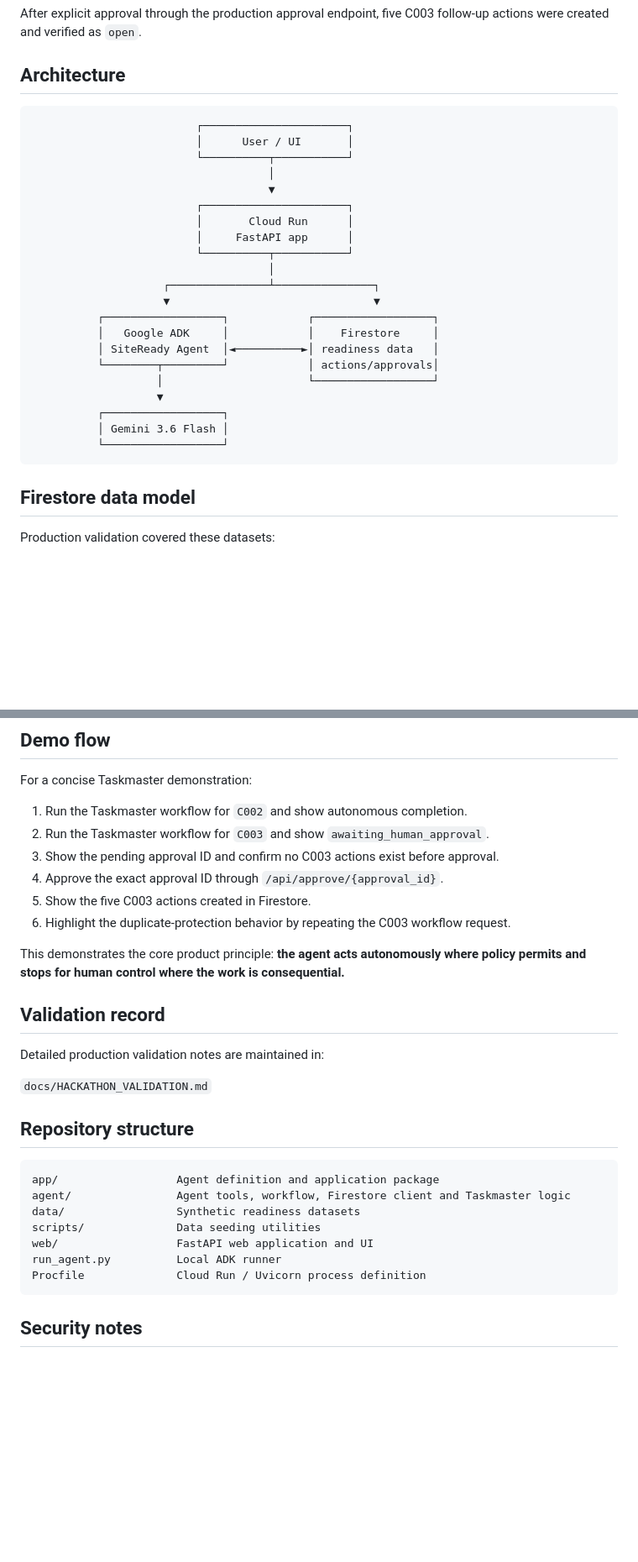
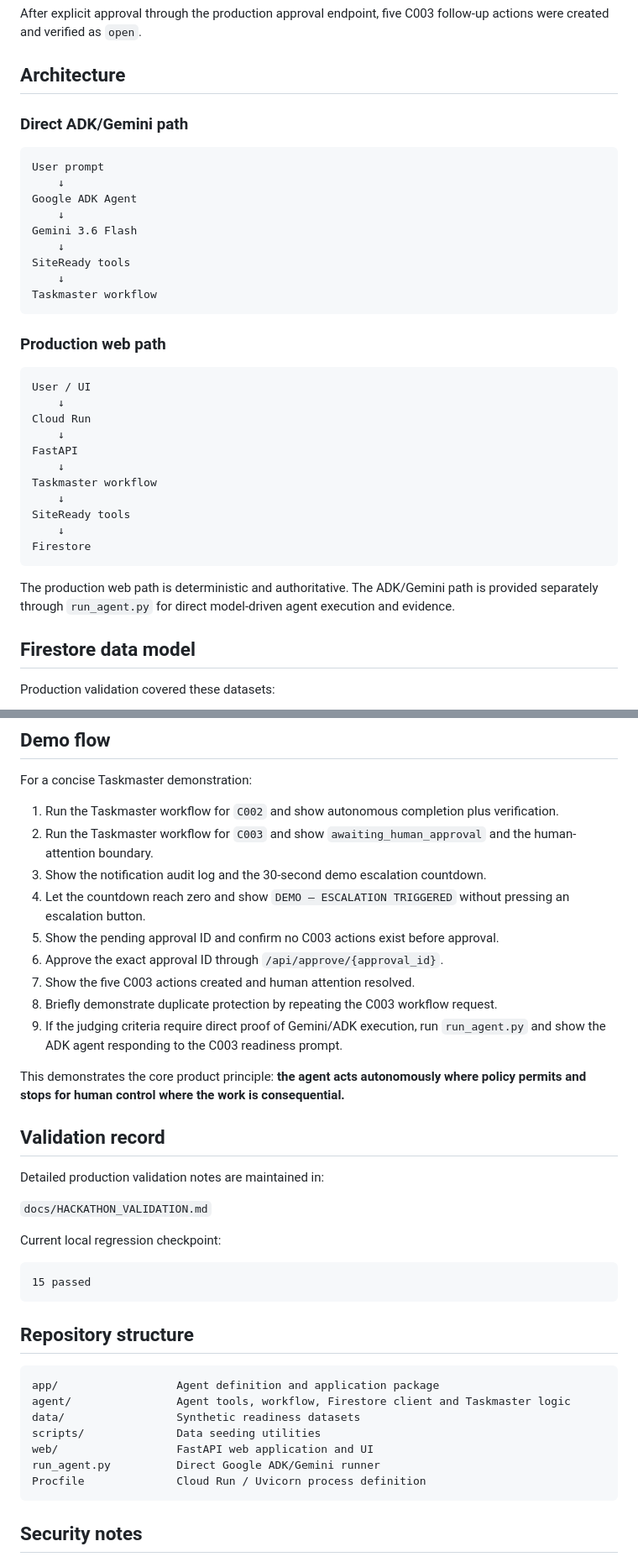
Before and after one commit to GregoryRicardo/sitready-ai, a Markdown page: README.md, 2 parts joined by grey strips. Shown at 84% size. GitHub-like rendering; blank space fills up the shorter version.

Commit message:
Audit and clarify README architecture and current evidence

````diff
--- a/README.md
+++ b/README.md
@@ -74,29 +94,37 @@ After explicit approval through the production approval endpoint, five C003 foll
 
 ## Architecture
 
+### Direct ADK/Gemini path
+
 ```text
-                         ┌──────────────────────┐
-                         │      User / UI       │
-                         └──────────┬───────────┘
-                                    │
-                                    ▼
-                         ┌──────────────────────┐
-                         │       Cloud Run      │
-                         │     FastAPI app      │
-                         └──────────┬───────────┘
-                                    │
-                    ┌───────────────┴───────────────┐
-                    ▼                               ▼
-          ┌──────────────────┐            ┌──────────────────┐
-          │   Google ADK     │            │    Firestore     │
-          │ SiteReady Agent  │◄──────────►│ readiness data   │
-          └────────┬─────────┘            │ actions/approvals│
-                   │                      └──────────────────┘
-                   ▼
-          ┌──────────────────┐
-          │ Gemini 3.6 Flash │
-          └──────────────────┘
+User prompt
+    ↓
+Google ADK Agent
+    ↓
+Gemini 3.6 Flash
+    ↓
+SiteReady tools
+    ↓
+Taskmaster workflow
 ```
+
+### Production web path
+
+```text
+User / UI
+    ↓
+Cloud Run
+    ↓
+FastAPI
+    ↓
+Taskmaster workflow
+    ↓
+SiteReady tools
+    ↓
+Firestore
+```
+
+The production web path is deterministic and authoritative. The ADK/Gemini path is provided separately through `run_agent.py` for direct model-driven agent execution and evidence.
 
 ## Firestore data model
 
@@ -193,12 +226,15 @@ During production troubleshooting, a temporary Firestore REST-based seeding path
 
 For a concise Taskmaster demonstration:
 
-1. Run the Taskmaster workflow for `C002` and show autonomous completion.
-2. Run the Taskmaster workflow for `C003` and show `awaiting_human_approval`.
-3. Show the pending approval ID and confirm no C003 actions exist before approval.
-4. Approve the exact approval ID through `/api/approve/{approval_id}`.
-5. Show the five C003 actions created in Firestore.
-6. Highlight the duplicate-protection behavior by repeating the C003 workflow request.
+1. Run the Taskmaster workflow for `C002` and show autonomous completion plus verification.
+2. Run the Taskmaster workflow for `C003` and show `awaiting_human_approval` and the human-attention boundary.
+3. Show the notification audit log and the 30-second demo escalation countdown.
+4. Let the countdown reach zero and show `DEMO — ESCALATION TRIGGERED` without pressing an escalation button.
+5. Show the pending approval ID and confirm no C003 actions exist before approval.
+6. Approve the exact approval ID through `/api/approve/{approval_id}`.
+7. Show the five C003 actions created and human attention resolved.
+8. Briefly demonstrate duplicate protection by repeating the C003 workflow request.
+9. If the judging criteria require direct proof of Gemini/ADK execution, run `run_agent.py` and show the ADK agent responding to the C003 readiness prompt.
 
 This demonstrates the core product principle: **the agent acts autonomously where policy permits and stops for human control where the work is consequential.**
 
@@ -208,6 +244,12 @@ Detailed production validation notes are maintained in:
 
 `docs/HACKATHON_VALIDATION.md`
 
+Current local regression checkpoint:
+
+```text
+15 passed
+```
+
 ## Repository structure
 
 ```text
@@ -216,7 +258,7 @@ agent/                Agent tools, workflow, Firestore client and Taskmaster log
 data/                 Synthetic readiness datasets
 scripts/              Data seeding utilities
 web/                  FastAPI web application and UI
-run_agent.py          Local ADK runner
+run_agent.py          Direct Google ADK/Gemini runner
 Procfile              Cloud Run / Uvicorn process definition
 ```
 
````
Also changed, not shown: other parts of README.md (+28 -3 lines).
